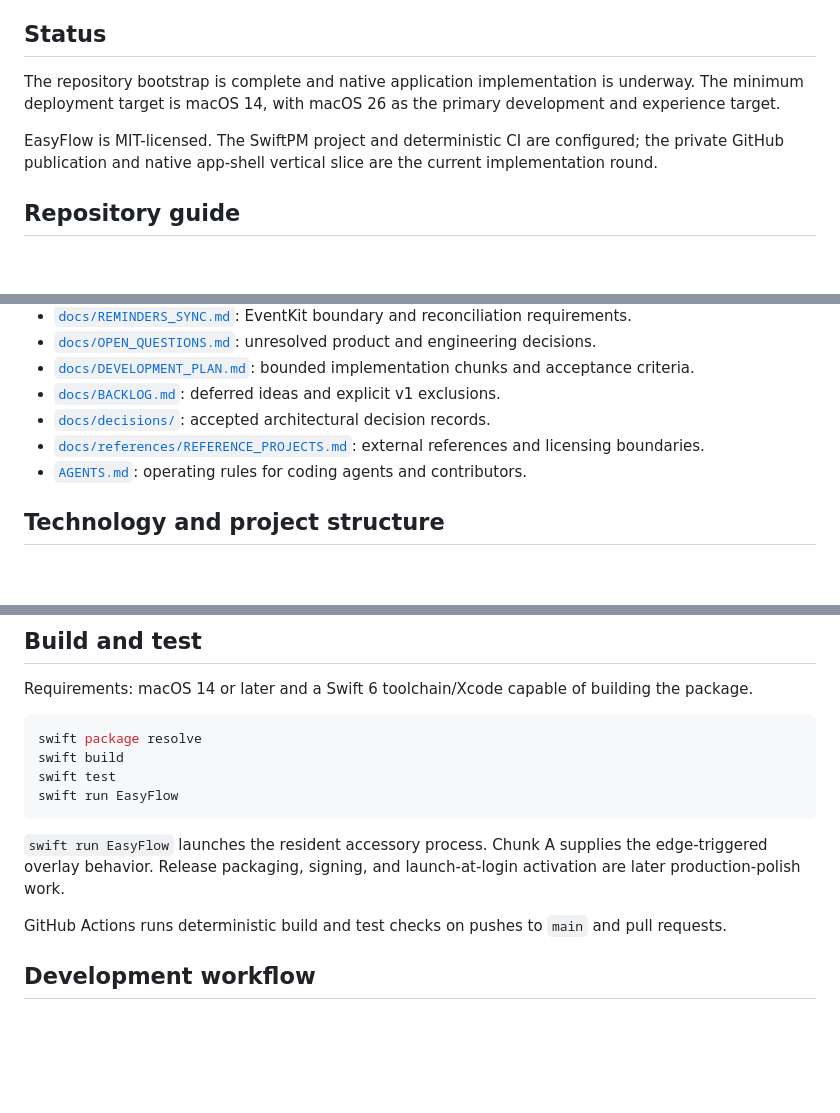
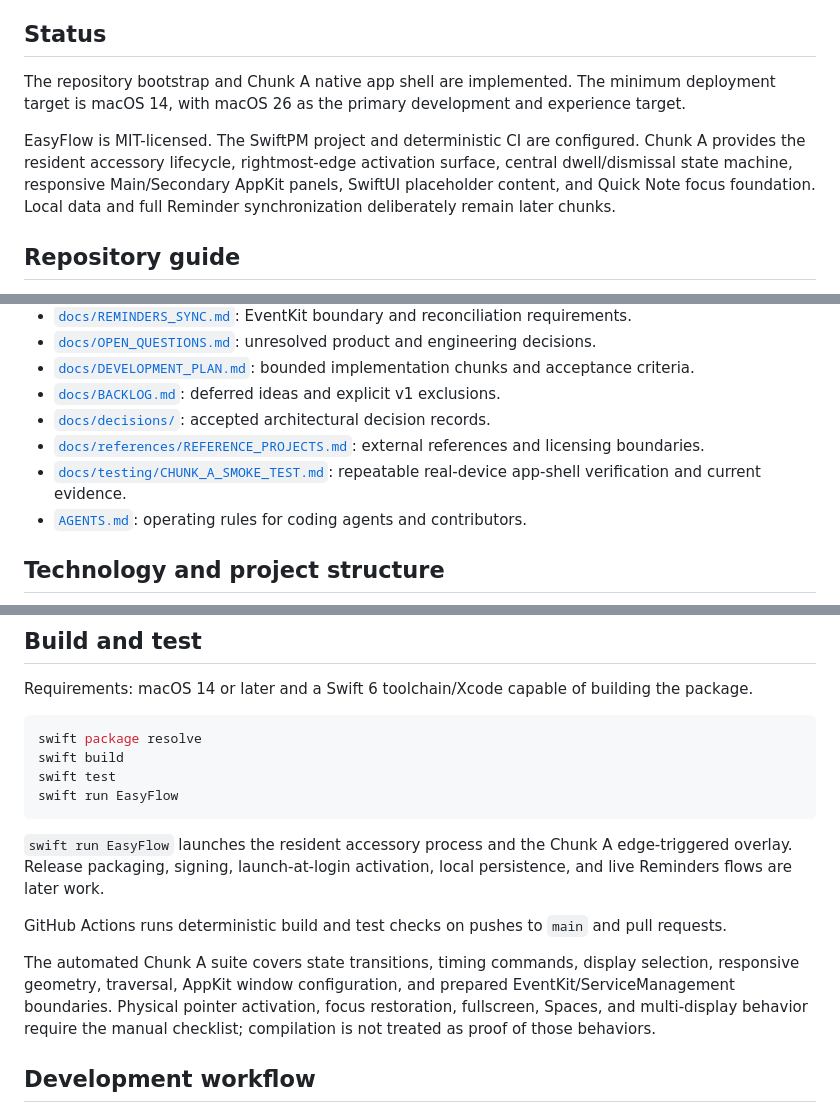
Before and after one commit to Natizh/easyflow, a Markdown page: README.md, 3 parts joined by grey strips. Rendered like a GitHub page; blank space fills up the shorter version.

Commit message:
docs: record Chunk A verification status

````diff
--- a/README.md
+++ b/README.md
@@ -4,9 +4,9 @@ EasyFlow is a lightweight macOS edge workspace that keeps the user's current wor
 
 ## Status
 
-The repository bootstrap is complete and native application implementation is underway. The minimum deployment target is macOS 14, with macOS 26 as the primary development and experience target.
+The repository bootstrap and Chunk A native app shell are implemented. The minimum deployment target is macOS 14, with macOS 26 as the primary development and experience target.
 
-EasyFlow is MIT-licensed. The SwiftPM project and deterministic CI are configured; the private GitHub publication and native app-shell vertical slice are the current implementation round.
+EasyFlow is MIT-licensed. The SwiftPM project and deterministic CI are configured. Chunk A provides the resident accessory lifecycle, rightmost-edge activation surface, central dwell/dismissal state machine, responsive Main/Secondary AppKit panels, SwiftUI placeholder content, and Quick Note focus foundation. Local data and full Reminder synchronization deliberately remain later chunks.
 
 ## Repository guide
 
@@ -20,6 +20,7 @@ EasyFlow is MIT-licensed. The SwiftPM project and deterministic CI are configure
 - [`docs/BACKLOG.md`](docs/BACKLOG.md): deferred ideas and explicit v1 exclusions.
 - [`docs/decisions/`](docs/decisions/): accepted architectural decision records.
 - [`docs/references/REFERENCE_PROJECTS.md`](docs/references/REFERENCE_PROJECTS.md): external references and licensing boundaries.
+- [`docs/testing/CHUNK_A_SMOKE_TEST.md`](docs/testing/CHUNK_A_SMOKE_TEST.md): repeatable real-device app-shell verification and current evidence.
 - [`AGENTS.md`](AGENTS.md): operating rules for coding agents and contributors.
 
 ## Technology and project structure
@@ -56,9 +57,11 @@ swift test
 swift run EasyFlow
 ```
 
-`swift run EasyFlow` launches the resident accessory process. Chunk A supplies the edge-triggered overlay behavior. Release packaging, signing, and launch-at-login activation are later production-polish work.
+`swift run EasyFlow` launches the resident accessory process and the Chunk A edge-triggered overlay. Release packaging, signing, launch-at-login activation, local persistence, and live Reminders flows are later work.
 
 GitHub Actions runs deterministic build and test checks on pushes to `main` and pull requests.
+
+The automated Chunk A suite covers state transitions, timing commands, display selection, responsive geometry, traversal, AppKit window configuration, and prepared EventKit/ServiceManagement boundaries. Physical pointer activation, focus restoration, fullscreen, Spaces, and multi-display behavior require the manual checklist; compilation is not treated as proof of those behaviors.
 
 ## Development workflow
 
````
